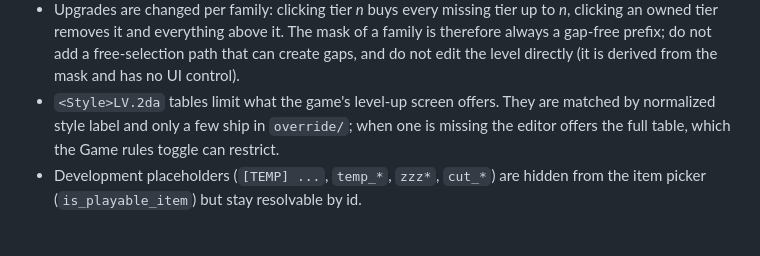
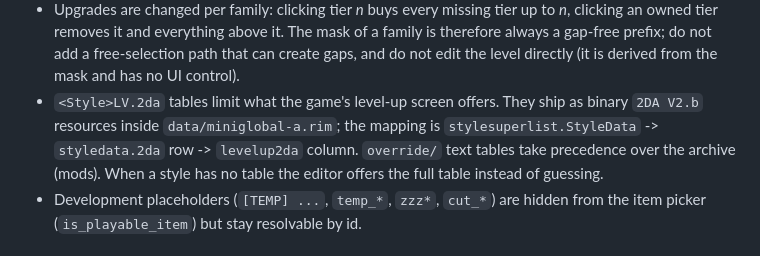
Before and after one commit to mztikk/jade_empire_save_editor, a Markdown page: AGENTS.md, the part around the change. GitHub-like rendering.

```diff
--- a/AGENTS.md
+++ b/AGENTS.md
@@ -94,10 +94,11 @@ cargo run -p jadeforge-gui --example snapshot -- "<SAVE_DIR>" docs/screenshot.pn
   a family is therefore always a gap-free prefix; do not add a free-selection
   path that can create gaps, and do not edit the level directly (it is derived
   from the mask and has no UI control).
-- `<Style>LV.2da` tables limit what the game's level-up screen offers. They are
-  matched by normalized style label and only a few ship in `override/`; when one
-  is missing the editor offers the full table, which the Game rules toggle can
-  restrict.
+- `<Style>LV.2da` tables limit what the game's level-up screen offers. They ship
+  as binary `2DA V2.b` resources inside `data/miniglobal-a.rim`; the mapping is
+  `stylesuperlist.StyleData` -> `styledata.2da` row -> `levelup2da` column.
+  `override/` text tables take precedence over the archive (mods). When a style
+  has no table the editor offers the full table instead of guessing.
 - Development placeholders (`[TEMP] ...`, `temp_*`, `zzz*`, `cut_*`) are hidden
   from the item picker (`is_playable_item`) but stay resolvable by id.
 
```
Also changed, not shown: README.md (+4 -3 lines), docs/ARCHITECTURE.md (+4 -2 lines), docs/screenshot-styles.png, 6 other files.
